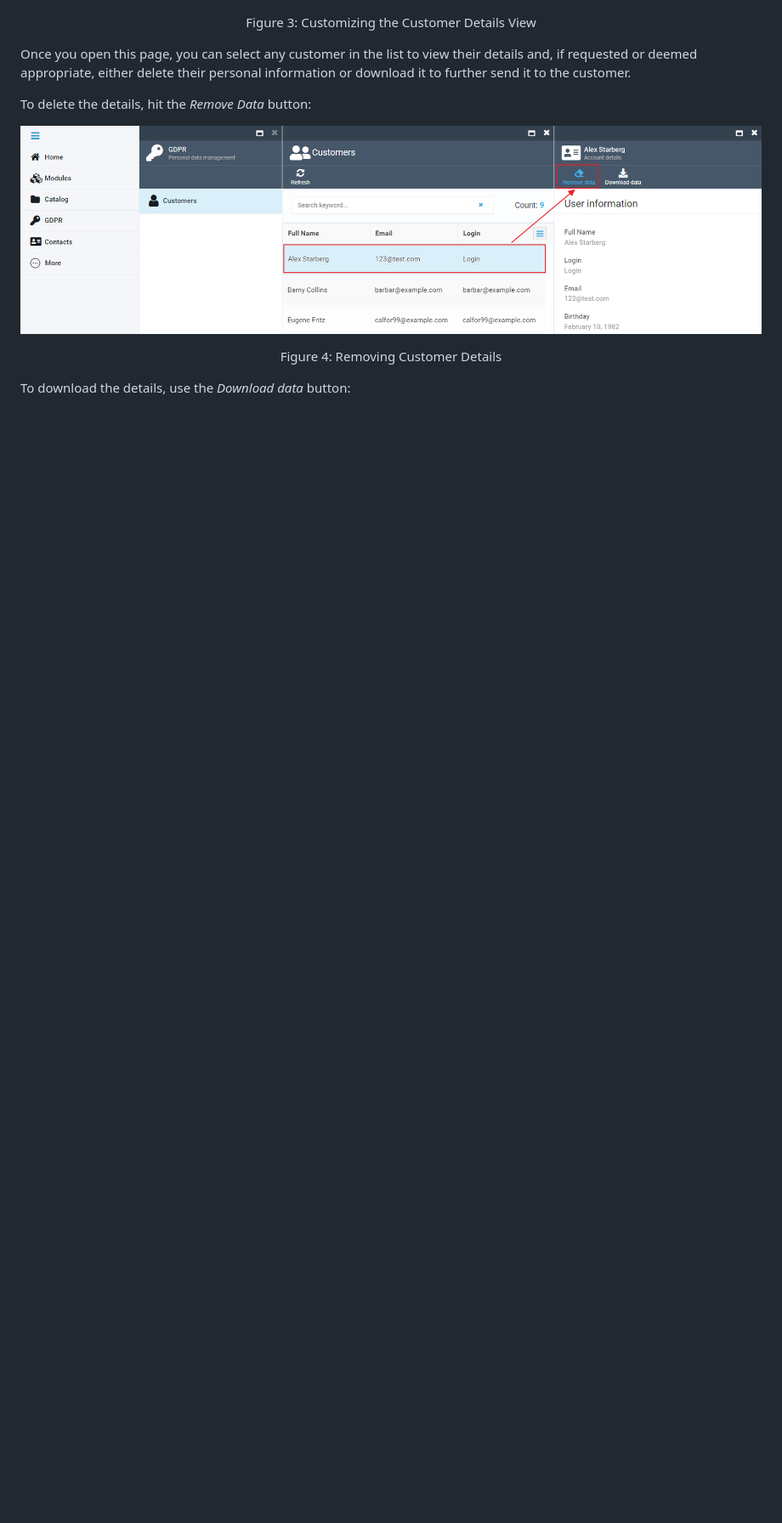
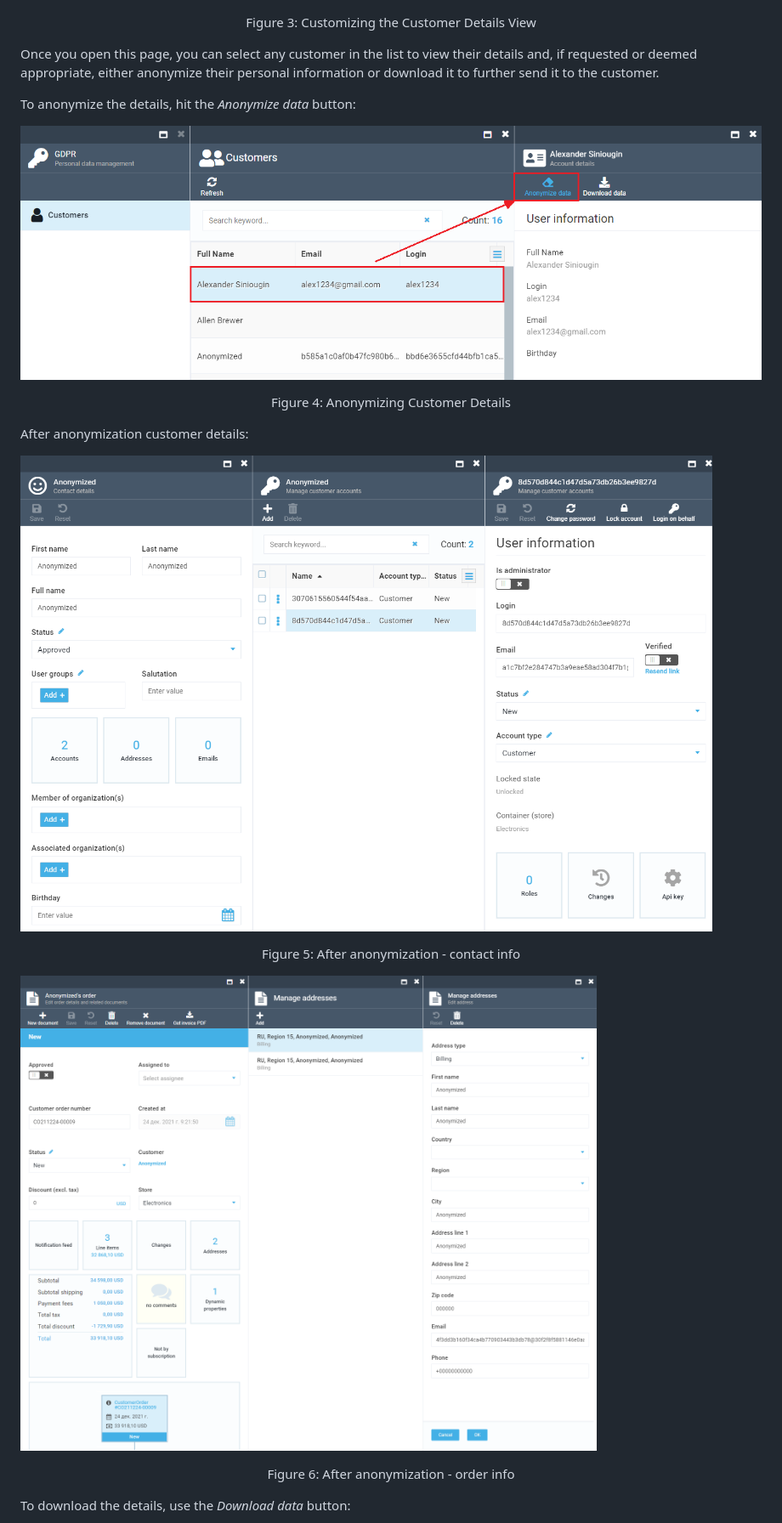
Before and after one commit to VirtoCommerce/vc-module-gdpr, a Markdown page: docs/gdpr.md, the part around one of its changes. Shown at 85% size. GitHub-like rendering; pictures changed too: docs/media/04-gdpr-anonymizing-data_01.png (added), docs/media/05-gdpr-anonymizing-data-contact-info.png (added), docs/media/06-gdpr-anonymizing-data-order-info.png (added); blank space fills up the shorter version.

Commit message:
docs: Add info about data anonymization

```diff
--- a/docs/gdpr.md
+++ b/docs/gdpr.md
@@ -35,12 +35,20 @@ This page will have the details of all your customers. By default, you will see
 ![Customizing the Details](./media/03-gdpr-customizing-customer-details-view.png)
 <p align=center>Figure 3: Customizing the Customer Details View</p>
 
-Once you open this page, you can select any customer in the list to view their details and, if requested or deemed appropriate, either delete their personal information or download it to further send it to the customer.
+Once you open this page, you can select any customer in the list to view their details and, if requested or deemed appropriate, either anonymize their personal information or download it to further send it to the customer.
 
-To delete the details, hit the *Remove Data* button:
+To anonymize the details, hit the *Anonymize data* button:
 
-![Removing Customer Details](./media/04-gdpr-removing-data_01.png)
-<p align=center>Figure 4: Removing Customer Details</p>
+![Anonymizing Customer Details](./media/04-gdpr-anonymizing-data_01.png)
+<p align=center>Figure 4: Anonymizing Customer Details</p>
+
+After anonymization customer details:
+
+![Anonymizing Customer Details](./media/05-gdpr-anonymizing-data-contact-info.png)
+<p align=center>Figure 5: After anonymization - contact info</p>
+
+![Anonymizing Customer Details](./media/06-gdpr-anonymizing-data-order-info.png)
+<p align=center>Figure 6: After anonymization - order info</p>
 
 To download the details, use the *Download data* button:
 
```
Also changed, not shown: other parts of docs/gdpr.md (+2 -2 lines), docs/04-gdpr-anonymizing-data_01.png (added), docs/media/05-gdpr-downloading-data.png (deleted), docs/media/07-gdpr-downloading-data.png (added).
